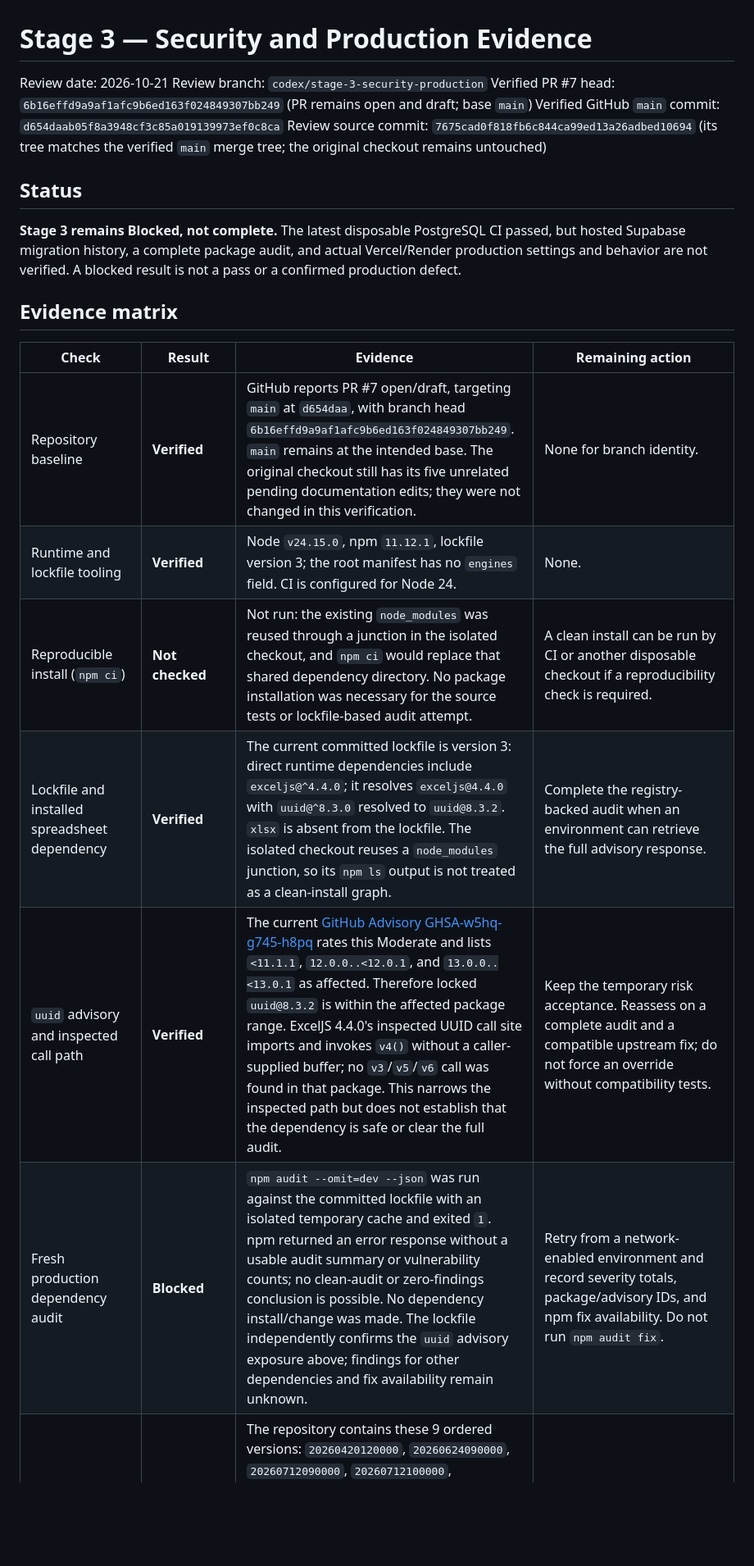
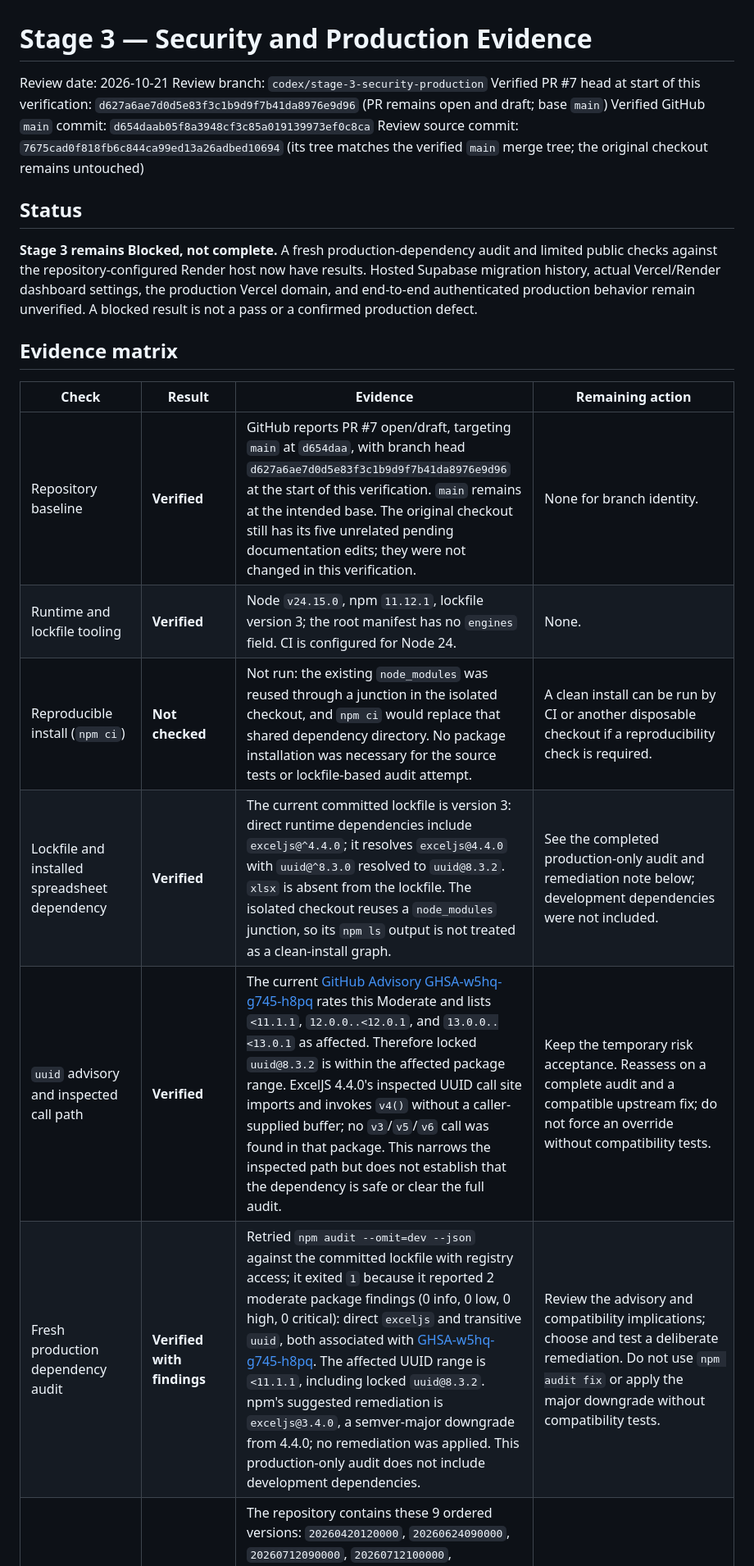
Before and after one commit to HishamX1/Galala-University-study-plan-Full-stack-development-, a Markdown page: docs/stage-3-security-production-evidence.md, the part around one of its changes. Shown at 82% size. Drawn GitHub-style; blank space fills up the shorter version.

Commit message:
docs: update Stage 3 verification evidence

```diff
--- a/docs/stage-3-security-production-evidence.md
+++ b/docs/stage-3-security-production-evidence.md
@@ -2,22 +2,22 @@
 
 Review date: 2026-10-21
 Review branch: `codex/stage-3-security-production`
-Verified PR #7 head: `6b16effd9a9af1afc9b6ed163f024849307bb249` (PR remains open and draft; base `main`)
+Verified PR #7 head at start of this verification: `d627a6ae7d0d5e83f3c1b9d9f7b41da8976e9d96` (PR remains open and draft; base `main`)
 Verified GitHub `main` commit: `d654daab05f8a3948cf3c85a019139973ef0c8ca`
 Review source commit: `7675cad0f818fb6c844ca99ed13a26adbed10694` (its tree matches the verified `main` merge tree; the original checkout remains untouched)
 
 ## Status
 
-**Stage 3 remains Blocked, not complete.** The latest disposable PostgreSQL CI passed, but hosted Supabase migration history, a complete package audit, and actual Vercel/Render production settings and behavior are not verified. A blocked result is not a pass or a confirmed production defect.
+**Stage 3 remains Blocked, not complete.** A fresh production-dependency audit and limited public checks against the repository-configured Render host now have results. Hosted Supabase migration history, actual Vercel/Render dashboard settings, the production Vercel domain, and end-to-end authenticated production behavior remain unverified. A blocked result is not a pass or a confirmed production defect.
 
 ## Evidence matrix
 
 | Check | Result | Evidence | Remaining action |
 |---|---|---|---|
-| Repository baseline | **Verified** | GitHub reports PR #7 open/draft, targeting `main` at `d654daa`, with branch head `6b16effd9a9af1afc9b6ed163f024849307bb249`. `main` remains at the intended base. The original checkout still has its five unrelated pending documentation edits; they were not changed in this verification. | None for branch identity. |
+| Repository baseline | **Verified** | GitHub reports PR #7 open/draft, targeting `main` at `d654daa`, with branch head `d627a6ae7d0d5e83f3c1b9d9f7b41da8976e9d96` at the start of this verification. `main` remains at the intended base. The original checkout still has its five unrelated pending documentation edits; they were not changed in this verification. | None for branch identity. |
 | Runtime and lockfile tooling | **Verified** | Node `v24.15.0`, npm `11.12.1`, lockfile version 3; the root manifest has no `engines` field. CI is configured for Node 24. | None. |
 | Reproducible install (`npm ci`) | **Not checked** | Not run: the existing `node_modules` was reused through a junction in the isolated checkout, and `npm ci` would replace that shared dependency directory. No package installation was necessary for the source tests or lockfile-based audit attempt. | A clean install can be run by CI or another disposable checkout if a reproducibility check is required. |
-| Lockfile and installed spreadsheet dependency | **Verified** | The current committed lockfile is version 3: direct runtime dependencies include `exceljs@^4.4.0`; it resolves `exceljs@4.4.0` with `uuid@^8.3.0` resolved to `uuid@8.3.2`. `xlsx` is absent from the lockfile. The isolated checkout reuses a `node_modules` junction, so its `npm ls` output is not treated as a clean-install graph. | Complete the registry-backed audit when an environment can retrieve the full advisory response. |
+| Lockfile and installed spreadsheet dependency | **Verified** | The current committed lockfile is version 3: direct runtime dependencies include `exceljs@^4.4.0`; it resolves `exceljs@4.4.0` with `uuid@^8.3.0` resolved to `uuid@8.3.2`. `xlsx` is absent from the lockfile. The isolated checkout reuses a `node_modules` junction, so its `npm ls` output is not treated as a clean-install graph. | See the completed production-only audit and remediation note below; development dependencies were not included. |
 | `uuid` advisory and inspected call path | **Verified** | The current [GitHub Advisory GHSA-w5hq-g745-h8pq](https://github.com/advisories/GHSA-w5hq-g745-h8pq) rates this Moderate and lists `<11.1.1`, `12.0.0..<12.0.1`, and `13.0.0..<13.0.1` as affected. Therefore locked `uuid@8.3.2` is within the affected package range. ExcelJS 4.4.0's inspected UUID call site imports and invokes `v4()` without a caller-supplied buffer; no `v3`/`v5`/`v6` call was found in that package. This narrows the inspected path but does not establish that the dependency is safe or clear the full audit. | Keep the temporary risk acceptance. Reassess on a complete audit and a compatible upstream fix; do not force an override without compatibility tests. |
-| Fresh production dependency audit | **Blocked** | `npm audit --omit=dev --json` was run against the committed lockfile with an isolated temporary cache and exited `1`. npm returned an error response without a usable audit summary or vulnerability counts; no clean-audit or zero-findings conclusion is possible. No dependency install/change was made. The lockfile independently confirms the `uuid` advisory exposure above; findings for other dependencies and fix availability remain unknown. | Retry from a network-enabled environment and record severity totals, package/advisory IDs, and npm fix availability. Do not run `npm audit fix`. |
+| Fresh production dependency audit | **Verified with findings** | Retried `npm audit --omit=dev --json` against the committed lockfile with registry access; it exited `1` because it reported 2 moderate package findings (0 info, 0 low, 0 high, 0 critical): direct `exceljs` and transitive `uuid`, both associated with [GHSA-w5hq-g745-h8pq](https://github.com/advisories/GHSA-w5hq-g745-h8pq). The affected UUID range is `<11.1.1`, including locked `uuid@8.3.2`. npm's suggested remediation is `exceljs@3.4.0`, a semver-major downgrade from 4.4.0; no remediation was applied. This production-only audit does not include development dependencies. | Review the advisory and compatibility implications; choose and test a deliberate remediation. Do not use `npm audit fix` or apply the major downgrade without compatibility tests. |
 | Local migration manifest and preflight implementation | **Verified** | The repository contains these 9 ordered versions: `20260420120000`, `20260624090000`, `20260712090000`, `20260712100000`, `20260715110000`, `20260718090000`, `20260809090000`, `20260811090000`, `20260812090000`. `scripts/migration-preflight.js` reads sorted filenames and calls only `getMigrationHistoryVersions`; that helper runs `SELECT 1`, `SELECT to_regclass(...)`, and `SELECT version::text ... ORDER BY version`. It contains no schema/data writes. `npm run test:migration-preflight` passed without a database. | None for source-level read-only behavior. |
```
Also changed, not shown: other parts of docs/stage-3-security-production-evidence.md (+4 -4 lines).
